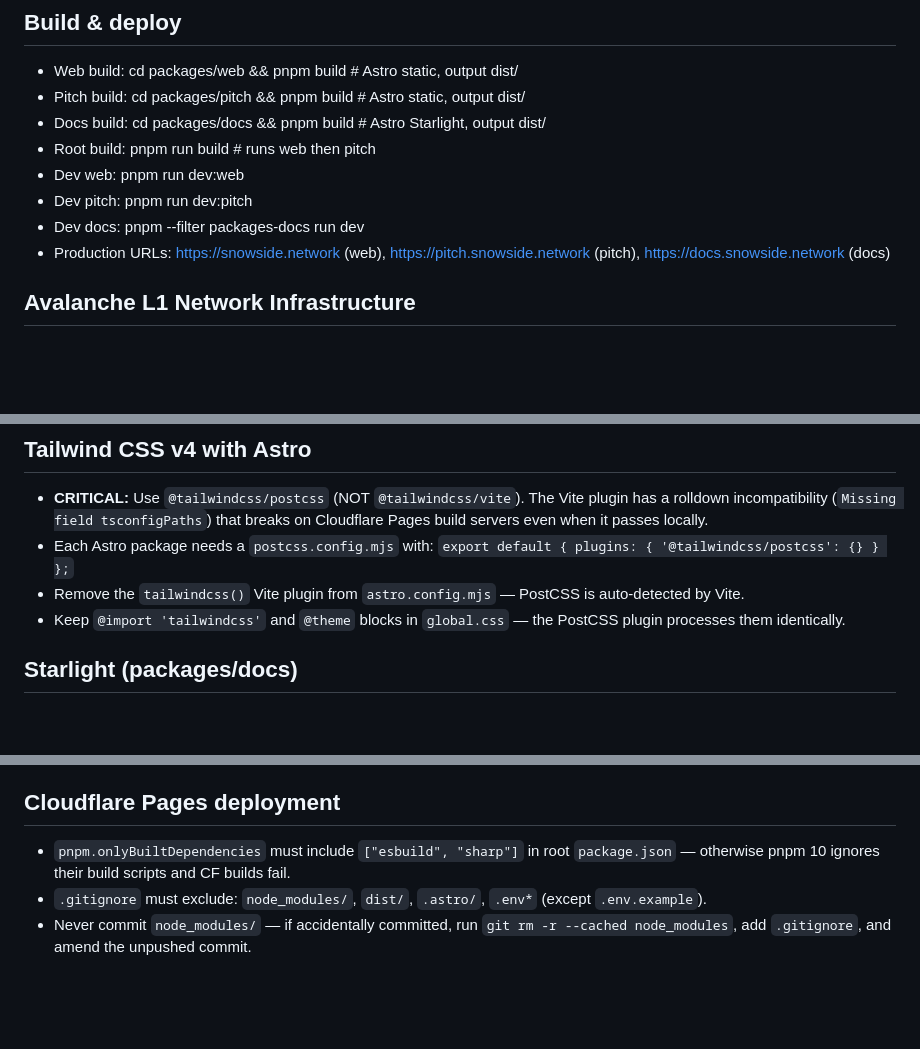
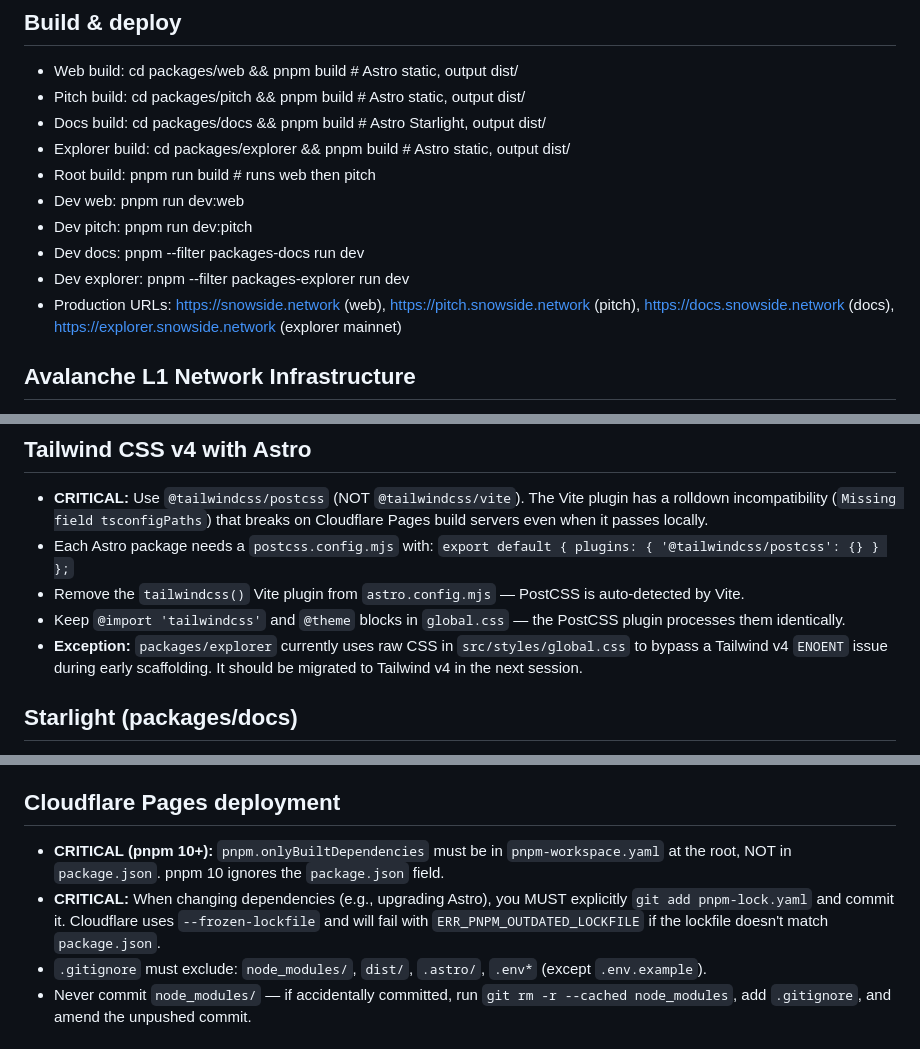
Before and after one commit to abitsuite/snowside, a Markdown page: AGENTS.md, 3 parts joined by grey strips. GitHub-like rendering; blank space fills up the shorter version.

```diff
--- a/AGENTS.md
+++ b/AGENTS.md
@@ -47,11 +47,13 @@ Never leave uncommitted work sitting locally at the end of a session.
 - Web build:     cd packages/web && pnpm build   # Astro static, output dist/
 - Pitch build:   cd packages/pitch && pnpm build # Astro static, output dist/
 - Docs build:    cd packages/docs && pnpm build  # Astro Starlight, output dist/
+- Explorer build: cd packages/explorer && pnpm build # Astro static, output dist/
 - Root build:    pnpm run build                  # runs web then pitch
 - Dev web:       pnpm run dev:web
 - Dev pitch:     pnpm run dev:pitch
 - Dev docs:      pnpm --filter packages-docs run dev
-- Production URLs: https://snowside.network (web), https://pitch.snowside.network (pitch), https://docs.snowside.network (docs)
+- Dev explorer:  pnpm --filter packages-explorer run dev
+- Production URLs: https://snowside.network (web), https://pitch.snowside.network (pitch), https://docs.snowside.network (docs), https://explorer.snowside.network (explorer mainnet)
 
 ## Avalanche L1 Network Infrastructure
 - **VPS:** rpc.snowside.network (Ubuntu 24.04, Nginx reverse proxy)
@@ -164,6 +179,7 @@ Never leave uncommitted work sitting locally at the end of a session.
   `export default { plugins: { '@tailwindcss/postcss': {} } };`
 - Remove the `tailwindcss()` Vite plugin from `astro.config.mjs` — PostCSS is auto-detected by Vite.
 - Keep `@import 'tailwindcss'` and `@theme` blocks in `global.css` — the PostCSS plugin processes them identically.
+- **Exception:** `packages/explorer` currently uses raw CSS in `src/styles/global.css` to bypass a Tailwind v4 `ENOENT` issue during early scaffolding. It should be migrated to Tailwind v4 in the next session.
 
 ## Starlight (packages/docs)
 - **CRITICAL:** In `.md` files, Starlight auto-injects ALL components (`Steps`, `Card`, `CardGrid`, `Item`, `Tabs`, `LinkCard`, etc.). Do NOT add `import` statements — they render as literal text on the page.
@@ -173,7 +189,8 @@ Never leave uncommitted work sitting locally at the end of a session.
 - The `head` array in `astro.config.mjs` accepts `{ tag, attrs, content? }` objects for injecting `<head>` tags without modifying layout files.
 
 ## Cloudflare Pages deployment
-- `pnpm.onlyBuiltDependencies` must include `["esbuild", "sharp"]` in root `package.json` — otherwise pnpm 10 ignores their build scripts and CF builds fail.
+- **CRITICAL (pnpm 10+):** `pnpm.onlyBuiltDependencies` must be in `pnpm-workspace.yaml` at the root, NOT in `package.json`. pnpm 10 ignores the `package.json` field.
+- **CRITICAL:** When changing dependencies (e.g., upgrading Astro), you MUST explicitly `git add pnpm-lock.yaml` and commit it. Cloudflare uses `--frozen-lockfile` and will fail with `ERR_PNPM_OUTDATED_LOCKFILE` if the lockfile doesn't match `package.json`.
 - `.gitignore` must exclude: `node_modules/`, `dist/`, `.astro/`, `.env*` (except `.env.example`).
 - Never commit `node_modules/` — if accidentally committed, run `git rm -r --cached node_modules`, add `.gitignore`, and amend the unpushed commit.
 
```
Also changed, not shown: other parts of AGENTS.md (+21 -6 lines), docs/HANDOFF.md (+71 -140 lines).
